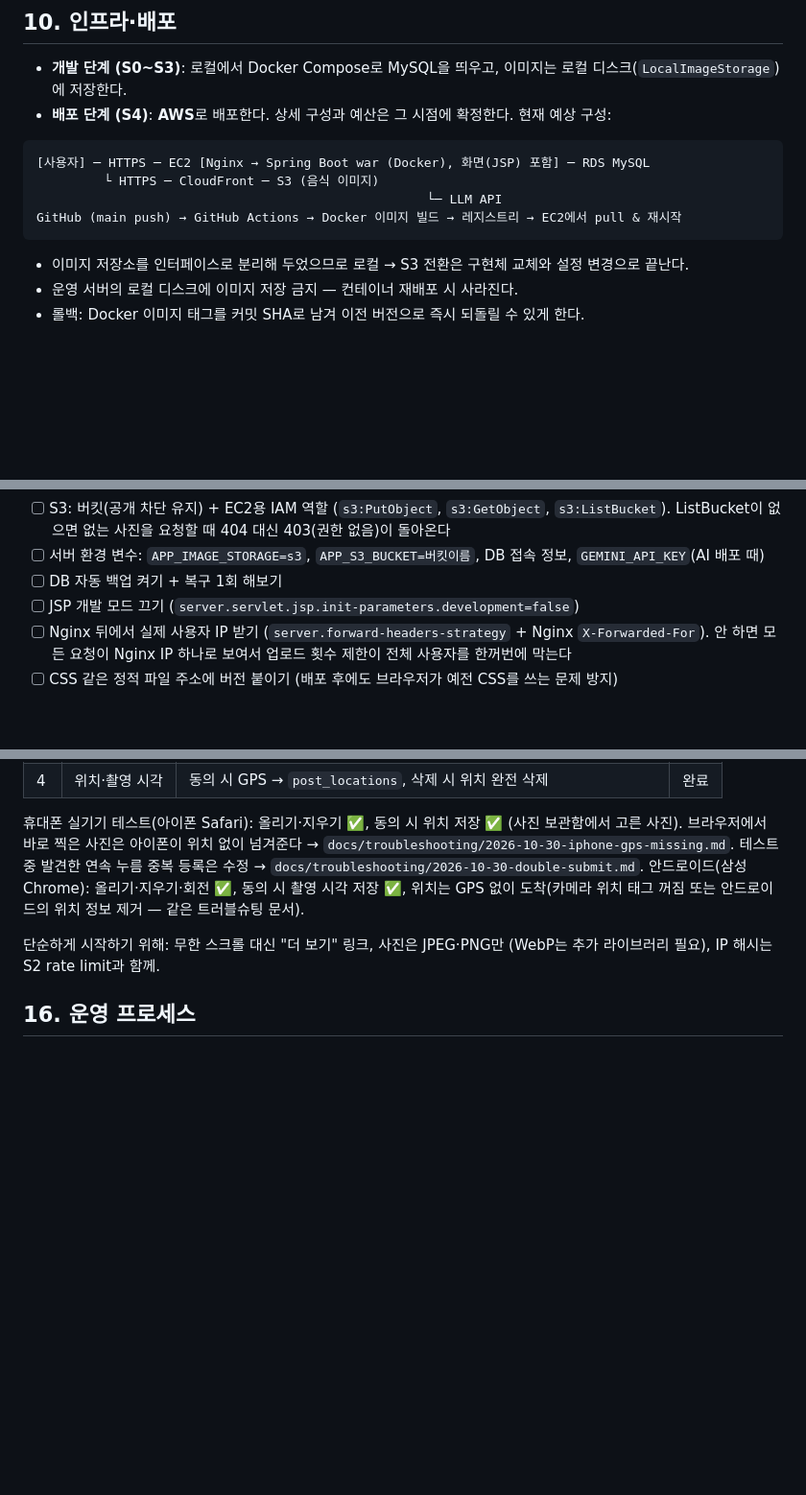
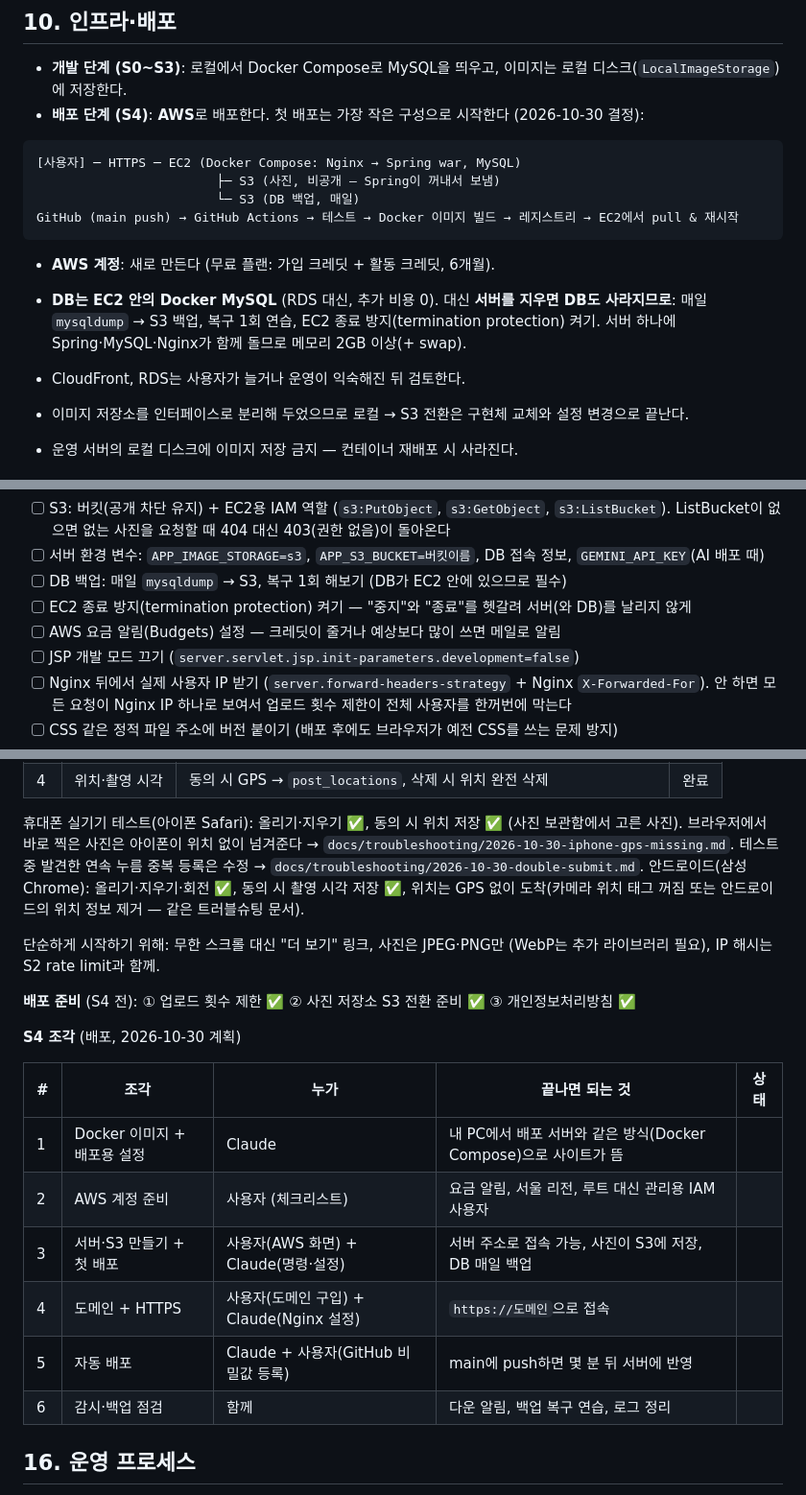
Before and after one commit to abjsky1/personal_project, a Markdown page: docs/PLANNING.md, 3 parts joined by grey strips. Shown at 96% size. Drawn GitHub-style; blank space fills up the shorter version.

Commit message:
chore: S4 배포 계획 기록 (EC2 한 대 + S3, DB는 서버 안 Docker MySQL)
- 새 AWS 계정(무료 플랜 크레딧), EC2 한 대에 Docker Compose로 Nginx·Spring·MySQL
- 사진은 S3(비공개), DB는 매일 mysqldump → S3 백업 (서버를 지우면 DB도 사라지므로)
- S4를 6조각으로 나눔: Docker 이미지 → AWS 계정 → 서버·S3·첫 배포 → 도메인·HTTPS → 자동 배포 → 감시·백업
- 체크리스트: EC2 종료 방지, AWS 요금 알림 추가

Co-Authored-By: Claude Opus 5.5 <noreply@anthropic.com>

````diff
--- a/docs/PLANNING.md
+++ b/docs/PLANNING.md
@@ -271,14 +271,18 @@ backend
 ## 10. 인프라·배포
 
 - **개발 단계 (S0~S3)**: 로컬에서 Docker Compose로 MySQL을 띄우고, 이미지는 로컬 디스크(`LocalImageStorage`)에 저장한다.
-- **배포 단계 (S4)**: **AWS**로 배포한다. 상세 구성과 예산은 그 시점에 확정한다. 현재 예상 구성:
+- **배포 단계 (S4)**: **AWS**로 배포한다. 첫 배포는 가장 작은 구성으로 시작한다 (2026-10-30 결정):
 
 ```
-[사용자] ─ HTTPS ─ EC2 [Nginx → Spring Boot war (Docker), 화면(JSP) 포함] ─ RDS MySQL
-         └ HTTPS ─ CloudFront ─ S3 (음식 이미지)
-                                                    └─ LLM API
-GitHub (main push) → GitHub Actions → Docker 이미지 빌드 → 레지스트리 → EC2에서 pull & 재시작
+[사용자] ─ HTTPS ─ EC2 (Docker Compose: Nginx → Spring war, MySQL)
+                        ├─ S3 (사진, 비공개 — Spring이 꺼내서 보냄)
+                        └─ S3 (DB 백업, 매일)
+GitHub (main push) → GitHub Actions → 테스트 → Docker 이미지 빌드 → 레지스트리 → EC2에서 pull & 재시작
 ```
+
+- **AWS 계정**: 새로 만든다 (무료 플랜: 가입 크레딧 + 활동 크레딧, 6개월).
+- **DB는 EC2 안의 Docker MySQL** (RDS 대신, 추가 비용 0). 대신 **서버를 지우면 DB도 사라지므로**: 매일 `mysqldump` → S3 백업, 복구 1회 연습, EC2 종료 방지(termination protection) 켜기. 서버 하나에 Spring·MySQL·Nginx가 함께 돌므로 메모리 2GB 이상(+ swap).
+- CloudFront, RDS는 사용자가 늘거나 운영이 익숙해진 뒤 검토한다.
 
 - 이미지 저장소를 인터페이스로 분리해 두었으므로 로컬 → S3 전환은 구현체 교체와 설정 변경으로 끝난다.
 - 운영 서버의 로컬 디스크에 이미지 저장 금지 — 컨테이너 재배포 시 사라진다.
@@ -293,7 +297,9 @@ GitHub (main push) → GitHub Actions → Docker 이미지 빌드 → 레지스
 - [ ] Docker 로그 로테이션 (안 하면 디스크가 가득 차서 서버가 멈춘다). 개인정보처리방침에 "이용 기록 3개월 보관 후 삭제"로 적었으므로 3개월을 넘기지 않게
 - [ ] S3: 버킷(공개 차단 유지) + EC2용 IAM 역할 (`s3:PutObject`, `s3:GetObject`, `s3:ListBucket`). ListBucket이 없으면 없는 사진을 요청할 때 404 대신 403(권한 없음)이 돌아온다
 - [ ] 서버 환경 변수: `APP_IMAGE_STORAGE=s3`, `APP_S3_BUCKET=버킷이름`, DB 접속 정보, `GEMINI_API_KEY`(AI 배포 때)
-- [ ] DB 자동 백업 켜기 + 복구 1회 해보기
+- [ ] DB 백업: 매일 `mysqldump` → S3, 복구 1회 해보기 (DB가 EC2 안에 있으므로 필수)
+- [ ] EC2 종료 방지(termination protection) 켜기 — "중지"와 "종료"를 헷갈려 서버(와 DB)를 날리지 않게
+- [ ] AWS 요금 알림(Budgets) 설정 — 크레딧이 줄거나 예상보다 많이 쓰면 메일로 알림
 - [ ] JSP 개발 모드 끄기 (`server.servlet.jsp.init-parameters.development=false`)
 - [ ] Nginx 뒤에서 실제 사용자 IP 받기 (`server.forward-headers-strategy` + Nginx `X-Forwarded-For`). 안 하면 모든 요청이 Nginx IP 하나로 보여서 업로드 횟수 제한이 전체 사용자를 한꺼번에 막는다
 - [ ] CSS 같은 정적 파일 주소에 버전 붙이기 (배포 후에도 브라우저가 예전 CSS를 쓰는 문제 방지)
@@ -451,6 +457,19 @@ GitHub (main push) → GitHub Actions → Docker 이미지 빌드 → 레지스
 
 단순하게 시작하기 위해: 무한 스크롤 대신 "더 보기" 링크, 사진은 JPEG·PNG만 (WebP는 추가 라이브러리 필요), IP 해시는 S2 rate limit과 함께.
 
+**배포 준비** (S4 전): ① 업로드 횟수 제한 ✅ ② 사진 저장소 S3 전환 준비 ✅ ③ 개인정보처리방침 ✅
+
+**S4 조각** (배포, 2026-10-30 계획)
+
+| # | 조각 | 누가 | 끝나면 되는 것 | 상태 |
+|---|---|---|---|---|
+| 1 | Docker 이미지 + 배포용 설정 | Claude | 내 PC에서 배포 서버와 같은 방식(Docker Compose)으로 사이트가 뜸 | |
+| 2 | AWS 계정 준비 | 사용자 (체크리스트) | 요금 알림, 서울 리전, 루트 대신 관리용 IAM 사용자 | |
+| 3 | 서버·S3 만들기 + 첫 배포 | 사용자(AWS 화면) + Claude(명령·설정) | 서버 주소로 접속 가능, 사진이 S3에 저장, DB 매일 백업 | |
+| 4 | 도메인 + HTTPS | 사용자(도메인 구입) + Claude(Nginx 설정) | `https://도메인`으로 접속 | |
+| 5 | 자동 배포 | Claude + 사용자(GitHub 비밀값 등록) | main에 push하면 몇 분 뒤 서버에 반영 | |
+| 6 | 감시·백업 점검 | 함께 | 다운 알림, 백업 복구 연습, 로그 정리 | |
+
 ## 16. 운영 프로세스
 
 - **백로그**: GitHub Projects 칸반 — Backlog / Next / In Progress / Done (4.2절 항목을 이슈로 등록)
````
Also changed, not shown: other parts of docs/PLANNING.md (+2 -1 lines).
